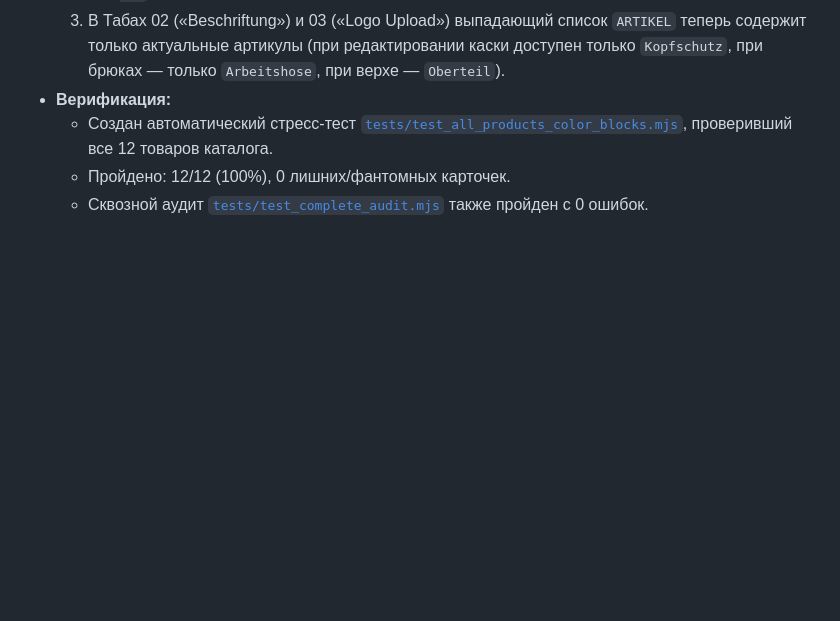
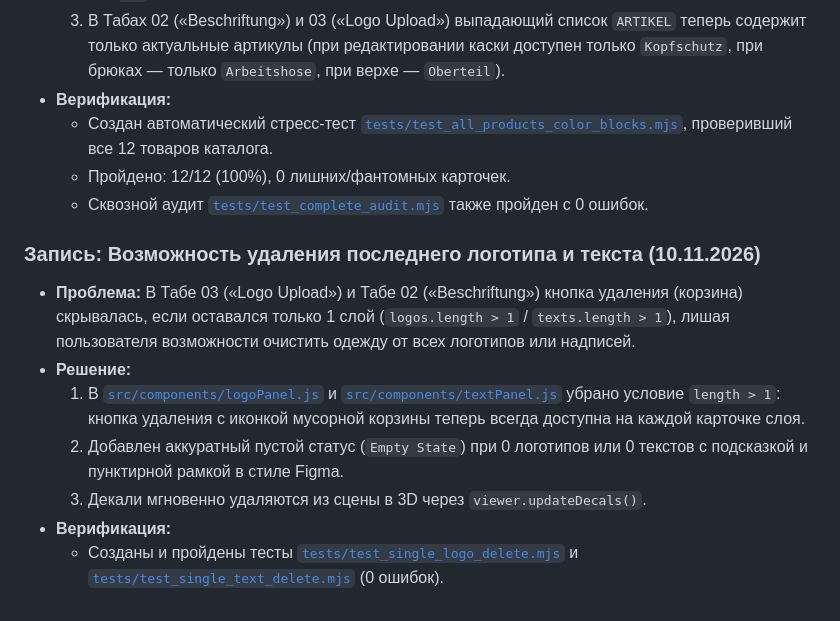
Before and after one commit to MelomanMd/3d-sobral, a Markdown page: docs/REDESIGN_LOG.md, the part around the change. GitHub-like rendering; blank space fills up the shorter version.

Commit message:
docs: document single layer delete fix

```diff
--- a/docs/REDESIGN_LOG.md
+++ b/docs/REDESIGN_LOG.md
@@ -354,3 +354,12 @@ graph TD
   - Создан автоматический стресс-тест [`tests/test_all_products_color_blocks.mjs`](file:///Volumes/WORK/var/www/3d-sobral-v2/tests/test_all_products_color_blocks.mjs), проверивший все 12 товаров каталога.
   - Пройдено: 12/12 (100%), 0 лишних/фантомных карточек.
   - Сквозной аудит [`tests/test_complete_audit.mjs`](file:///Volumes/WORK/var/www/3d-sobral-v2/tests/test_complete_audit.mjs) также пройден с 0 ошибок.
+
+### Запись: Возможность удаления последнего логотипа и текста (10.11.2026)
+- **Проблема:** В Табе 03 («Logo Upload») и Табе 02 («Beschriftung») кнопка удаления (корзина) скрывалась, если оставался только 1 слой (`logos.length > 1` / `texts.length > 1`), лишая пользователя возможности очистить одежду от всех логотипов или надписей.
+- **Решение:**
+  1. В [`src/components/logoPanel.js`](file:///Volumes/WORK/var/www/3d-sobral-v2/src/components/logoPanel.js) и [`src/components/textPanel.js`](file:///Volumes/WORK/var/www/3d-sobral-v2/src/components/textPanel.js) убрано условие `length > 1`: кнопка удаления с иконкой мусорной корзины теперь всегда доступна на каждой карточке слоя.
+  2. Добавлен аккуратный пустой статус (`Empty State`) при 0 логотипов или 0 текстов с подсказкой и пунктирной рамкой в стиле Figma.
+  3. Декали мгновенно удаляются из сцены в 3D через `viewer.updateDecals()`.
+- **Верификация:**
+  - Созданы и пройдены тесты [`tests/test_single_logo_delete.mjs`](file:///Volumes/WORK/var/www/3d-sobral-v2/tests/test_single_logo_delete.mjs) и [`tests/test_single_text_delete.mjs`](file:///Volumes/WORK/var/www/3d-sobral-v2/tests/test_single_text_delete.mjs) (0 ошибок).
```
